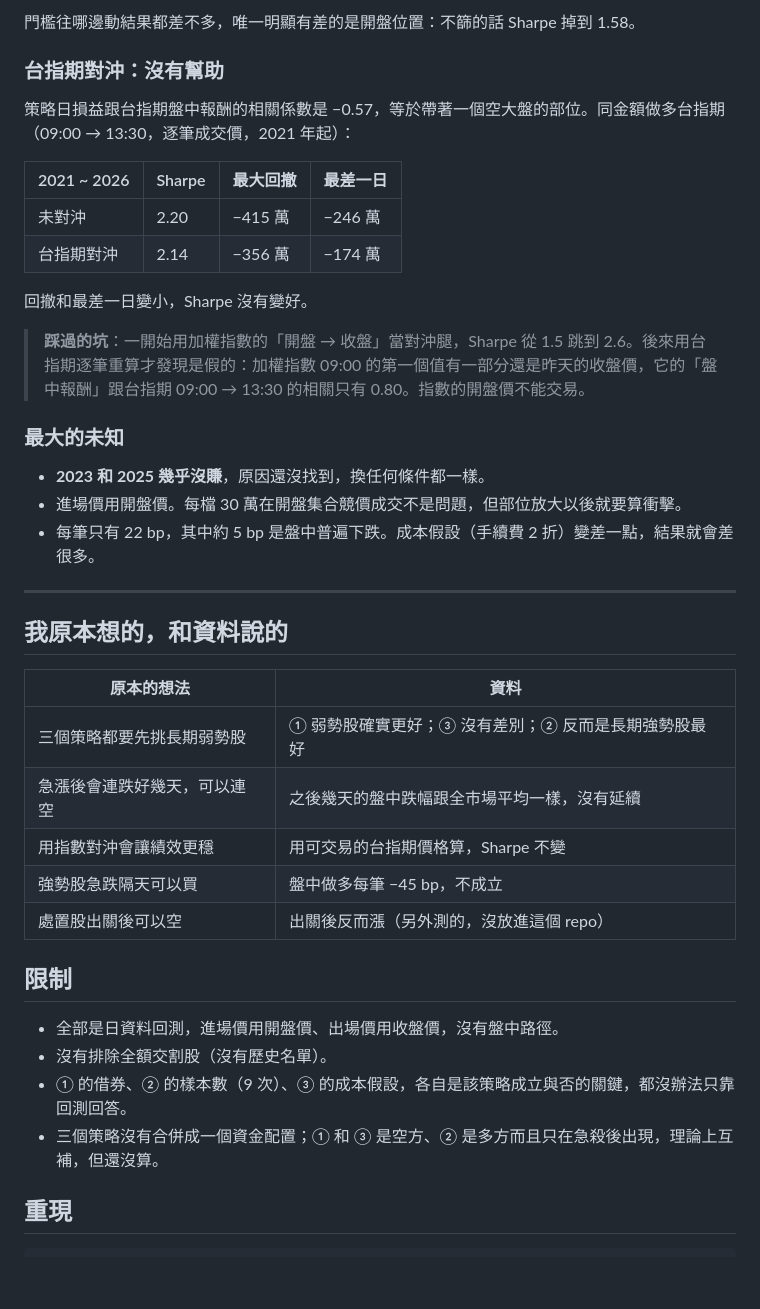
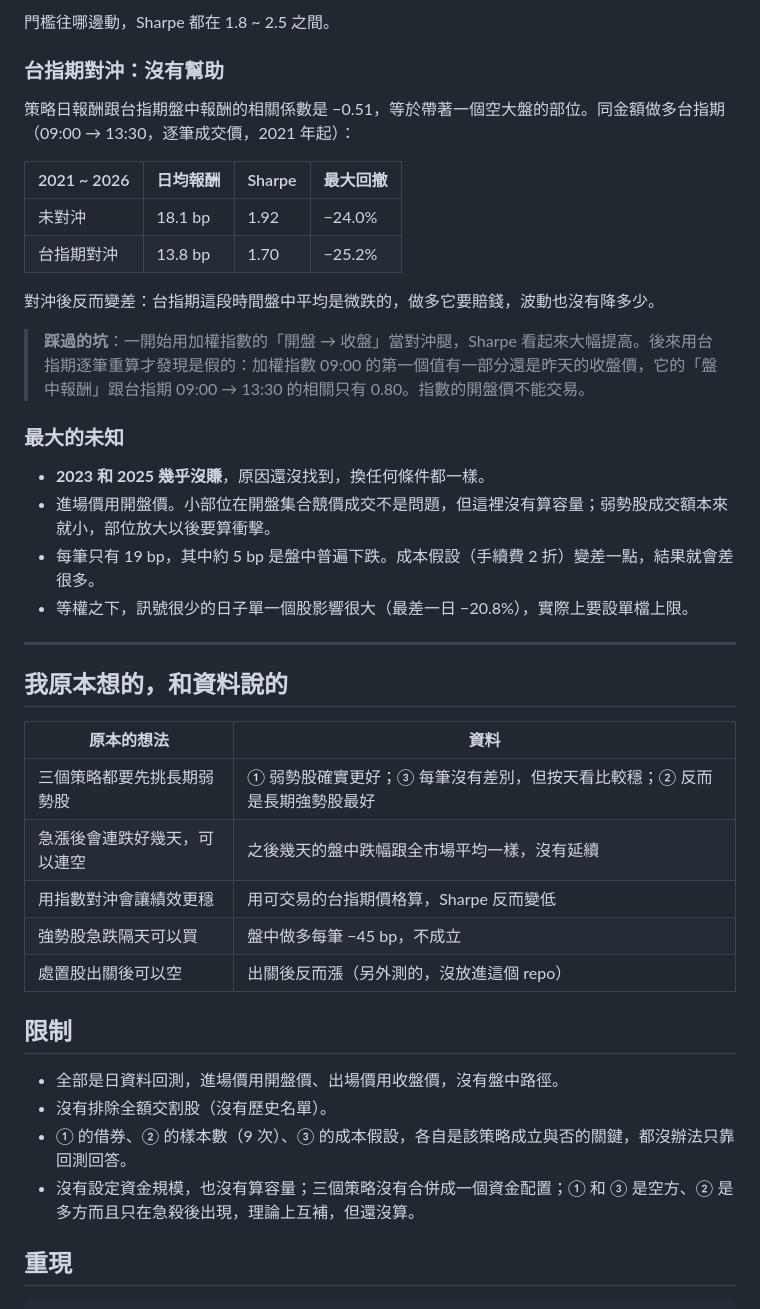
Before and after one commit to TANGCHIH0221/forced-flow-reversal, a Markdown page: README.md, the part around one of its changes. Rendered like a GitHub page; blank space fills up the shorter version.

```diff
--- a/README.md
+++ b/README.md
@@ -186,24 +210,25 @@ R+1 當天融券和當沖先賣後買都被暫停，**只能借券**。提前六
 
-門檻往哪邊動結果都差不多，唯一明顯有差的是開盤位置：不篩的話 Sharpe 掉到 1.58。
+門檻往哪邊動，Sharpe 都在 1.8 ~ 2.5 之間。
 
 ### 台指期對沖：沒有幫助
 
-策略日損益跟台指期盤中報酬的相關係數是 −0.57，等於帶著一個空大盤的部位。同金額做多台指期（09:00 → 13:30，逐筆成交價，2021 年起）：
+策略日報酬跟台指期盤中報酬的相關係數是 −0.51，等於帶著一個空大盤的部位。同金額做多台指期（09:00 → 13:30，逐筆成交價，2021 年起）：
 
-| 2021 ~ 2026 | Sharpe | 最大回撤 | 最差一日 |
+| 2021 ~ 2026 | 日均報酬 | Sharpe | 最大回撤 |
 |---|---|---|---|
-| 未對沖 | 2.20 | −415 萬 | −246 萬 |
-| 台指期對沖 | 2.14 | −356 萬 | −174 萬 |
+| 未對沖 | 18.1 bp | 1.92 | −24.0% |
+| 台指期對沖 | 13.8 bp | 1.70 | −25.2% |
 
-回撤和最差一日變小，Sharpe 沒有變好。
+對沖後反而變差：台指期這段時間盤中平均是微跌的，做多它要賠錢，波動也沒有降多少。
 
-> **踩過的坑**：一開始用加權指數的「開盤 → 收盤」當對沖腿，Sharpe 從 1.5 跳到 2.6。後來用台指期逐筆重算才發現是假的：加權指數 09:00 的第一個值有一部分還是昨天的收盤價，它的「盤中報酬」跟台指期 09:00 → 13:30 的相關只有 0.80。指數的開盤價不能交易。
+> **踩過的坑**：一開始用加權指數的「開盤 → 收盤」當對沖腿，Sharpe 看起來大幅提高。後來用台指期逐筆重算才發現是假的：加權指數 09:00 的第一個值有一部分還是昨天的收盤價，它的「盤中報酬」跟台指期 09:00 → 13:30 的相關只有 0.80。指數的開盤價不能交易。
 
 ### 最大的未知
 
 - **2023 和 2025 幾乎沒賺**，原因還沒找到，換任何條件都一樣。
-- 進場價用開盤價。每檔 30 萬在開盤集合競價成交不是問題，但部位放大以後就要算衝擊。
-- 每筆只有 22 bp，其中約 5 bp 是盤中普遍下跌。成本假設（手續費 2 折）變差一點，結果就會差很多。
+- 進場價用開盤價。小部位在開盤集合競價成交不是問題，但這裡沒有算容量；弱勢股成交額本來就小，部位放大以後要算衝擊。
+- 每筆只有 19 bp，其中約 5 bp 是盤中普遍下跌。成本假設（手續費 2 折）變差一點，結果就會差很多。
+- 等權之下，訊號很少的日子單一個股影響很大（最差一日 −20.8%），實際上要設單檔上限。
 
 ---
 
@@ -211,9 +236,9 @@ R+1 當天融券和當沖先賣後買都被暫停，**只能借券**。提前六
 
 | 原本的想法 | 資料 |
 |---|---|
-| 三個策略都要先挑長期弱勢股 | ① 弱勢股確實更好；③ 沒有差別；② 反而是長期強勢股最好 |
+| 三個策略都要先挑長期弱勢股 | ① 弱勢股確實更好；③ 每筆沒有差別，但按天看比較穩；② 反而是長期強勢股最好 |
 | 急漲後會連跌好幾天，可以連空 | 之後幾天的盤中跌幅跟全市場平均一樣，沒有延續 |
-| 用指數對沖會讓績效更穩 | 用可交易的台指期價格算，Sharpe 不變 |
+| 用指數對沖會讓績效更穩 | 用可交易的台指期價格算，Sharpe 反而變低 |
 | 強勢股急跌隔天可以買 | 盤中做多每筆 −45 bp，不成立 |
 | 處置股出關後可以空 | 出關後反而漲（另外測的，沒放進這個 repo） |
 
@@ -222,7 +247,7 @@ R+1 當天融券和當沖先賣後買都被暫停，**只能借券**。提前六
 - 全部是日資料回測，進場價用開盤價、出場價用收盤價，沒有盤中路徑。
 - 沒有排除全額交割股（沒有歷史名單）。
 - ① 的借券、② 的樣本數（9 次）、③ 的成本假設，各自是該策略成立與否的關鍵，都沒辦法只靠回測回答。
-- 三個策略沒有合併成一個資金配置；① 和 ③ 是空方、② 是多方而且只在急殺後出現，理論上互補，但還沒算。
+- 沒有設定資金規模，也沒有算容量；三個策略沒有合併成一個資金配置；① 和 ③ 是空方、② 是多方而且只在急殺後出現，理論上互補，但還沒算。
 
 ## 重現
 
```
Also changed, not shown: other parts of README.md (+49 -25 lines), figures/0_overview.png, 11 other files.
